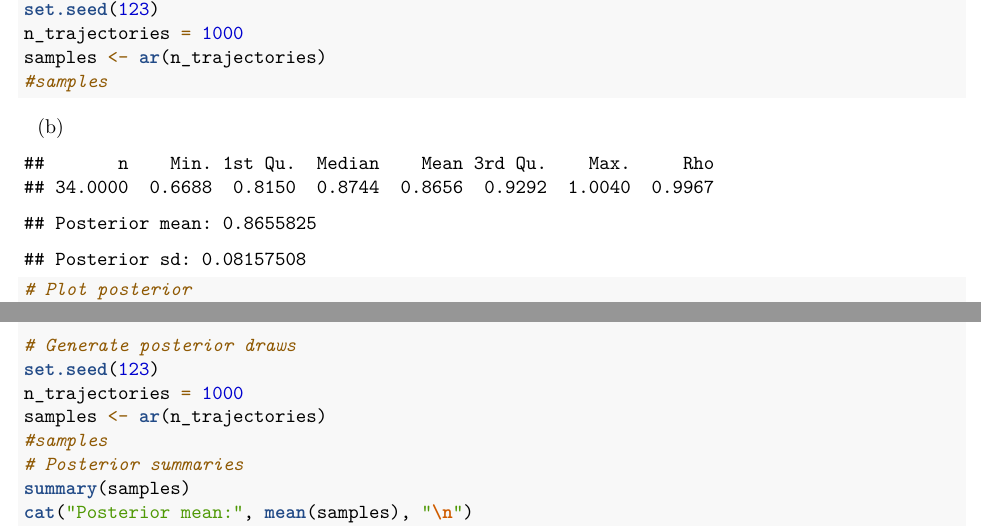
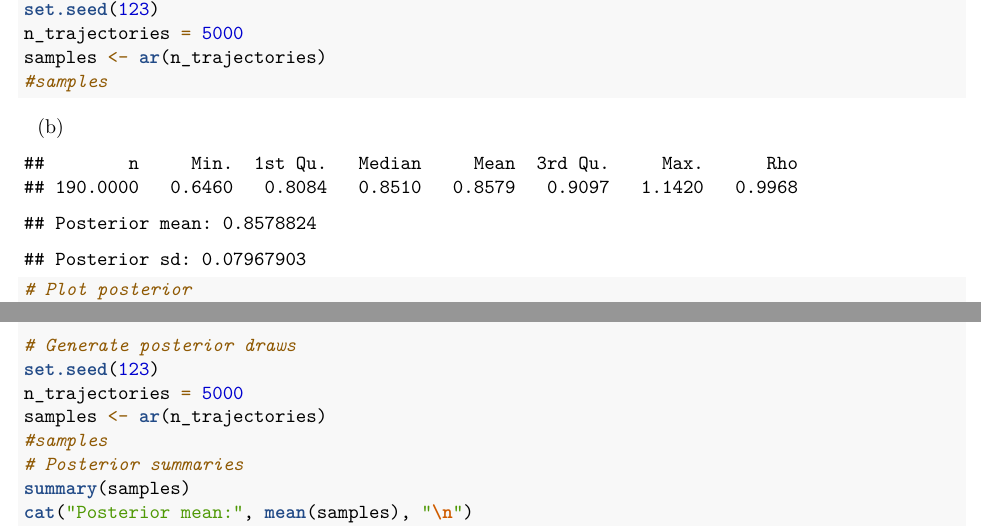
Before and after one commit to Goamhobala/Bayes-Assignment, an R Markdown document (STA304XS assignment 1/STA304XS_Ass_1.Rmd): two parts of pages 4 and 8 of 9, joined at a grey line, cut so that both start at the same text. Rendered offline with R 4.5, knitr and Pandoc, then LaTeX, with nearby package versions; code that draws random numbers runs with fixed seeds of ours; some code elsewhere in the file could not run offline.

Commit message:
chore:: push

````diff
--- a/STA304XS assignment 1/STA304XS_Ass_1.Rmd
+++ b/STA304XS assignment 1/STA304XS_Ass_1.Rmd
@@ -199,7 +199,7 @@ ar <- function(n) {
 
 # Generate posterior draws
 set.seed(123)
-n_trajectories = 1000
+n_trajectories = 5000
 samples <- ar(n_trajectories)
 #samples
 ```
````
